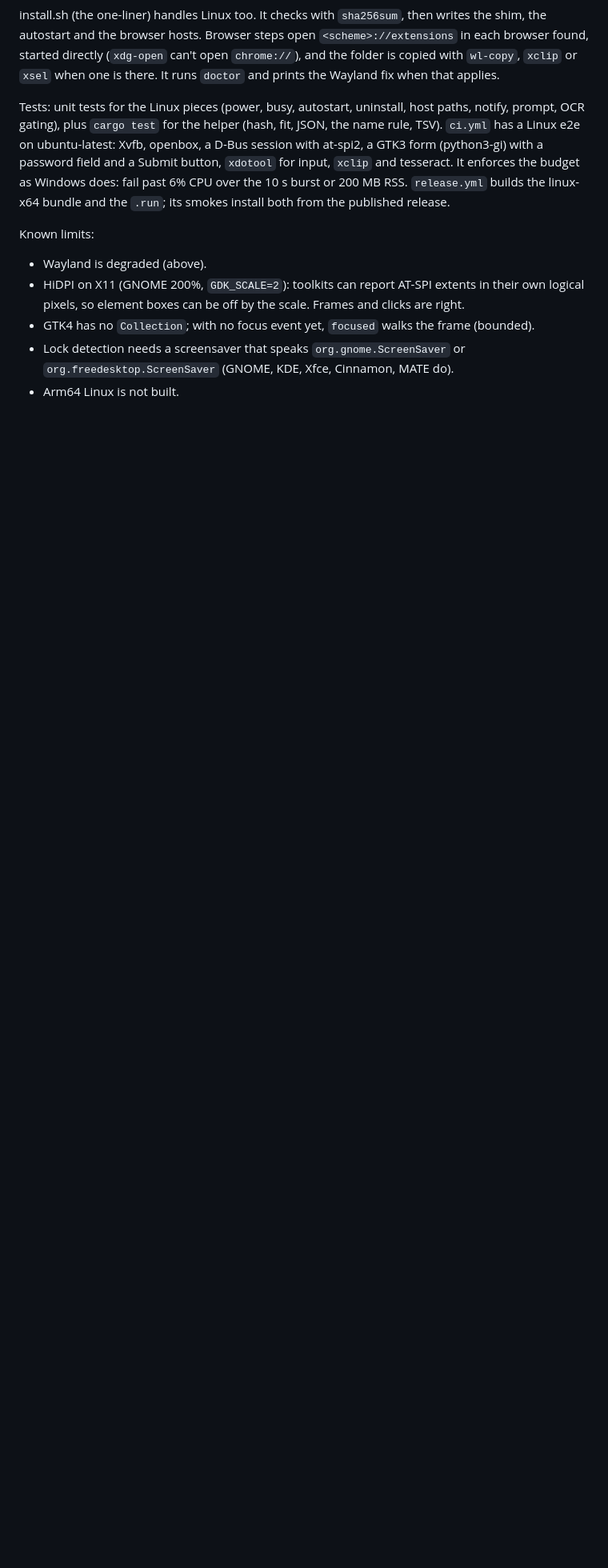
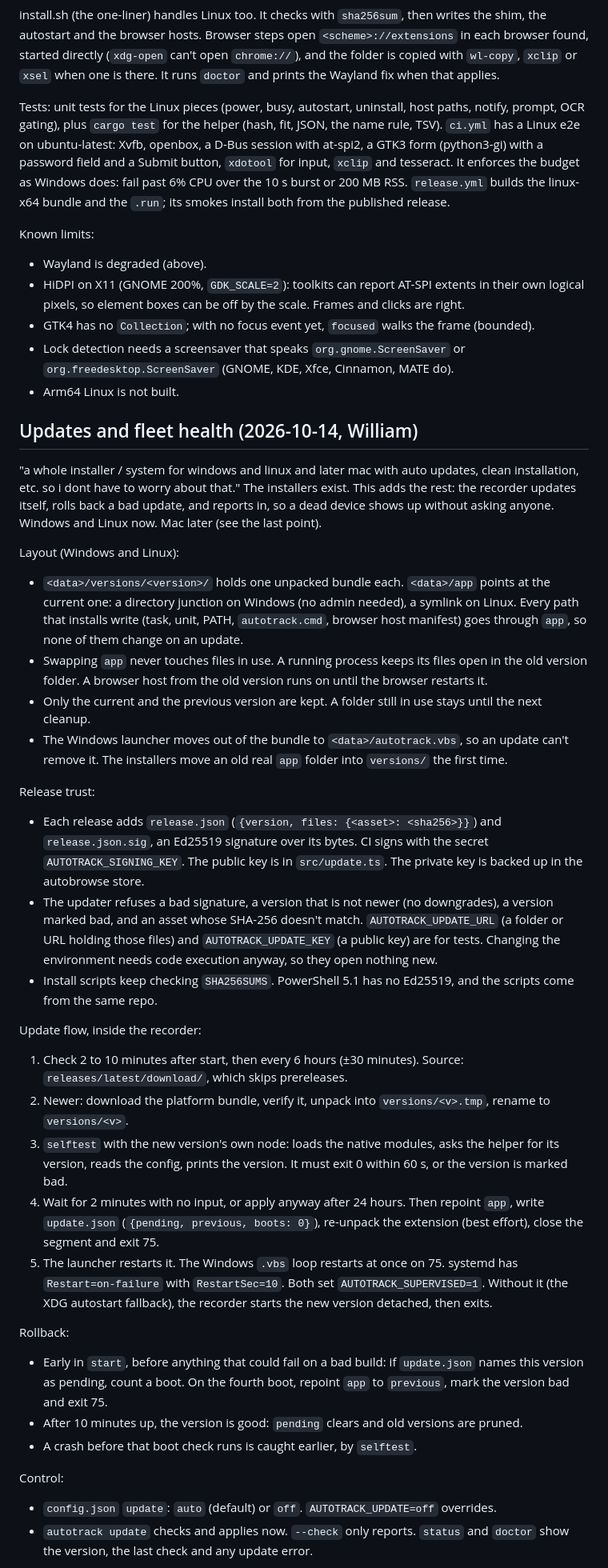
Before and after one commit to wrenautomation/autotrack, a Markdown page: designs/2026-10-13-autotrack.md, the part around one of its changes. Shown at 80% size. Drawn GitHub-style; blank space fills up the shorter version.

Commit message:
design: updates, rollback and heartbeat
Co-Authored-By: Claude Opus 5.5 <noreply@anthropic.com>
Claude-Session: https://claude.ai/code/session_01Aa3D9BWLAuxKLSy7ygVP3g

```diff
--- a/designs/2026-10-13-autotrack.md
+++ b/designs/2026-10-13-autotrack.md
@@ -789,3 +789,66 @@ Known limits:
   `org.freedesktop.ScreenSaver` (GNOME, KDE, Xfce, Cinnamon, MATE do).
 - Arm64 Linux is not built.
 
+## Updates and fleet health (2026-10-14, William)
+
+"a whole installer / system for windows and linux and later mac with auto updates, clean
+installation, etc. so i dont have to worry about that." The installers exist. This adds the rest:
+the recorder updates itself, rolls back a bad update, and reports in, so a dead device shows up
+without asking anyone. Windows and Linux now. Mac later (see the last point).
+
+Layout (Windows and Linux):
+
+- `<data>/versions/<version>/` holds one unpacked bundle each. `<data>/app` points at the current
+  one: a directory junction on Windows (no admin needed), a symlink on Linux. Every path that
+  installs write (task, unit, PATH, `autotrack.cmd`, browser host manifest) goes through `app`, so
+  none of them change on an update.
+- Swapping `app` never touches files in use. A running process keeps its files open in the old
+  version folder. A browser host from the old version runs on until the browser restarts it.
+- Only the current and the previous version are kept. A folder still in use stays until the next
+  cleanup.
+- The Windows launcher moves out of the bundle to `<data>/autotrack.vbs`, so an update can't remove
+  it. The installers move an old real `app` folder into `versions/` the first time.
+
+Release trust:
+
+- Each release adds `release.json` (`{version, files: {<asset>: <sha256>}}`) and
+  `release.json.sig`, an Ed25519 signature over its bytes. CI signs with the secret
+  `AUTOTRACK_SIGNING_KEY`. The public key is in `src/update.ts`. The private key is backed up in
+  the autobrowse store.
+- The updater refuses a bad signature, a version that is not newer (no downgrades), a version
+  marked bad, and an asset whose SHA-256 doesn't match. `AUTOTRACK_UPDATE_URL` (a folder or URL
+  holding those files) and `AUTOTRACK_UPDATE_KEY` (a public key) are for tests. Changing the
+  environment needs code execution anyway, so they open nothing new.
+- Install scripts keep checking `SHA256SUMS`. PowerShell 5.1 has no Ed25519, and the scripts come
+  from the same repo.
+
+Update flow, inside the recorder:
+
+1. Check 2 to 10 minutes after start, then every 6 hours (±30 minutes). Source:
+   `releases/latest/download/`, which skips prereleases.
+2. Newer: download the platform bundle, verify it, unpack into `versions/<v>.tmp`, rename to
+   `versions/<v>`.
+3. `selftest` with the new version's own node: loads the native modules, asks the helper for its
+   version, reads the config, prints the version. It must exit 0 within 60 s, or the version is
+   marked bad.
+4. Wait for 2 minutes with no input, or apply anyway after 24 hours. Then repoint `app`, write
+   `update.json` (`{pending, previous, boots: 0}`), re-unpack the extension (best effort), close
+   the segment and exit 75.
+5. The launcher restarts it. The Windows `.vbs` loop restarts at once on 75. systemd has
+   `Restart=on-failure` with `RestartSec=10`. Both set `AUTOTRACK_SUPERVISED=1`. Without it (the
+   XDG autostart fallback), the recorder starts the new version detached, then exits.
+
+Rollback:
+
+- Early in `start`, before anything that could fail on a bad build: if `update.json` names this
+  version as pending, count a boot. On the fourth boot, repoint `app` to `previous`, mark the
+  version bad and exit 75.
+- After 10 minutes up, the version is good: `pending` clears and old versions are pruned.
+- A crash before that boot check runs is caught earlier, by `selftest`.
+
+Control:
+
+- `config.json` `update`: `auto` (default) or `off`. `AUTOTRACK_UPDATE=off` overrides.
+- `autotrack update` checks and applies now. `--check` only reports. `status` and `doctor` show
+  the version, the last check and any update error.
+
```
Also changed, not shown: other parts of designs/2026-10-13-autotrack.md (+33 -0 lines).
